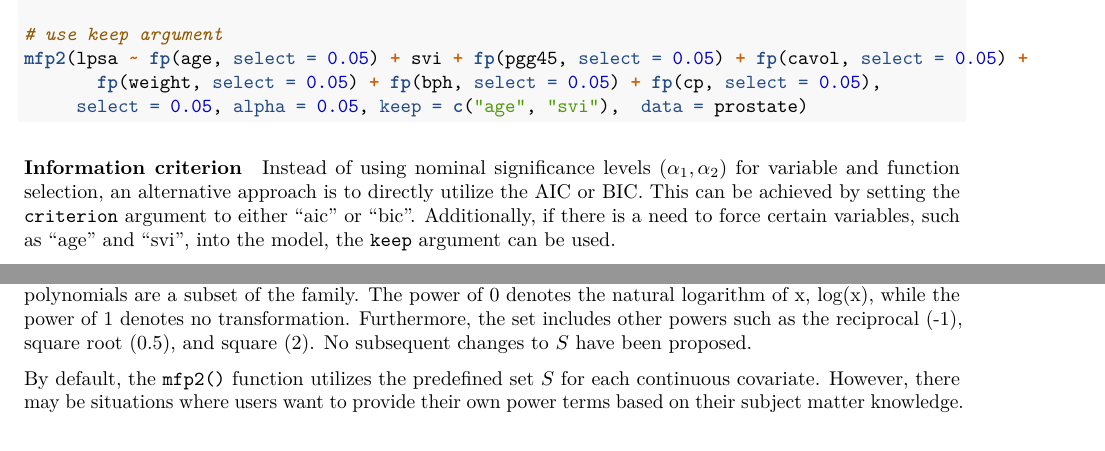
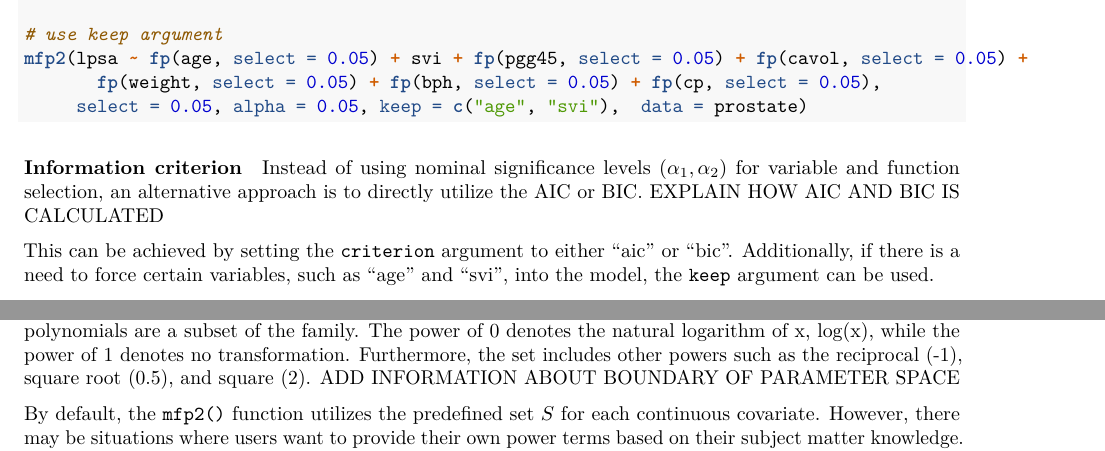
Before and after one commit to EdwinKipruto/mfp2, an R Markdown document (vignettes/mfp2.Rmd): two parts of pages 7 and 8 of 10, joined at a grey line, cut so that both start at the same text. Rendered offline with R 4.5, knitr and Pandoc, then LaTeX, with nearby package versions; some code elsewhere in the file could not run offline.

Commit message:
update vignette

```diff
--- a/vignettes/mfp2.Rmd
+++ b/vignettes/mfp2.Rmd
@@ -432,7 +432,11 @@ mfp2(lpsa ~ fp(age, select = 0.05) + svi + fp(pgg45, select = 0.05) + fp(cavol,
 
 #### Information criterion {#information_criteria}
 Instead of using nominal significance levels ($\alpha_1, \alpha_2$) for variable and function selection,
-an alternative approach is to directly utilize the AIC or BIC. This can be
+an alternative approach is to directly utilize the AIC or BIC. EXPLAIN HOW AIC AND BIC IS CALCULATED
+
+
+
+This can be
 achieved by setting the `criterion` argument to either "aic" or "bic".
 Additionally, if there is a need to force certain variables, such as "age" and
 "svi", into the model, the `keep` argument can be used.
@@ -493,8 +497,8 @@ $S = {\-2, {\-1}, {\-0.5}, 0, 0.5, 1, 2, 3}$ of integer and non-integer values.
 are selected so that conventional polynomials are a subset of the family. The
 power of 0 denotes the natural logarithm of x, log(x), while the power of 1 denotes
 no transformation. Furthermore, the set includes other powers such as the
-reciprocal (-1), square root (0.5), and square (2). No subsequent changes to $S$
-have been proposed.
+reciprocal (-1), square root (0.5), and square (2). ADD INFORMATION ABOUT
+BOUNDARY OF PARAMETER SPACE
 
 By default, the `mfp2()` function utilizes the predefined set $S$ for each
 continuous covariate. However, there may be situations where users want to
```
